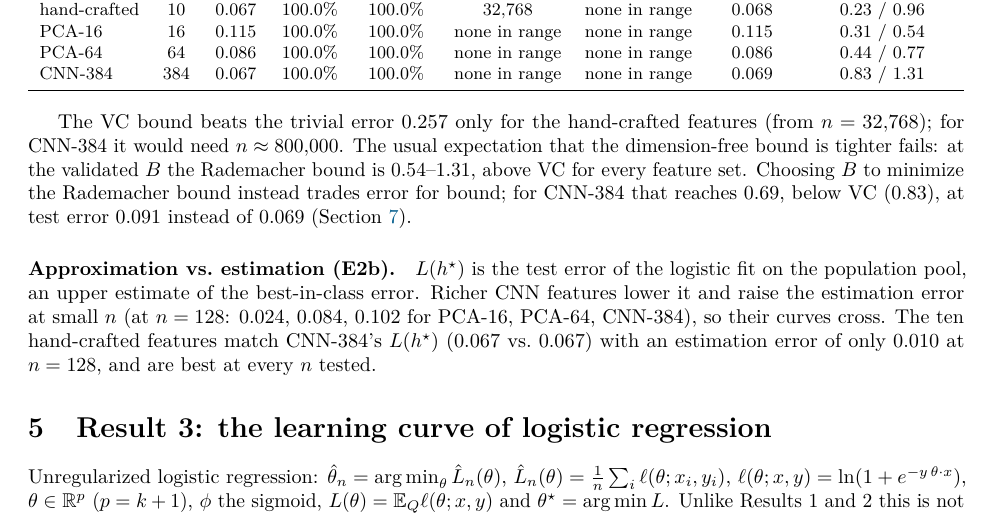
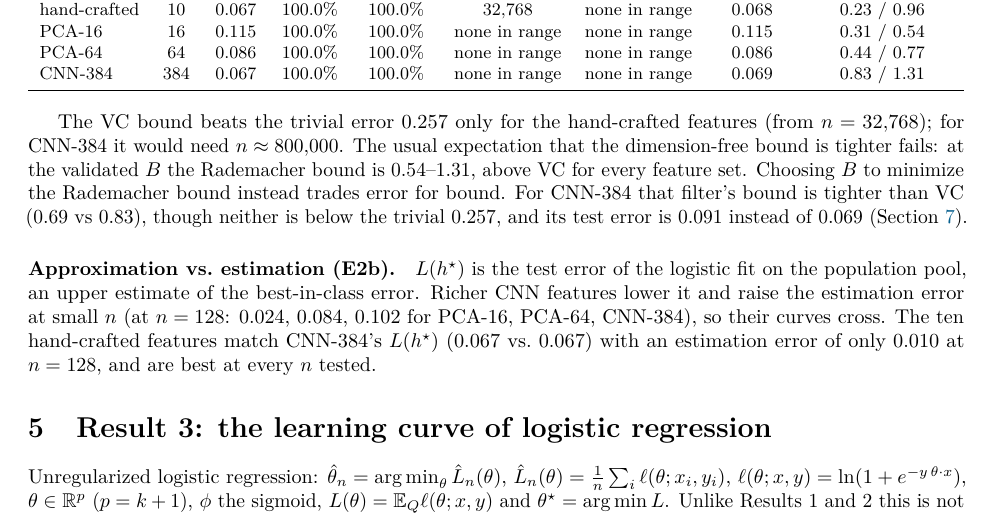
Before and after one commit to ilirbejleri/wafer-nuisance-filter, a LaTeX document (theory/main.tex, which reads theory/result_2.tex): part of page 6 of 12, cut so that both start at the same text. Compiled offline with pdfLaTeX.

Commit message:
Rademacher vs VC: say the bound-minimizing filter is tighter than VC, not that it beats it
For CNN-384 the filter that minimizes its own Rademacher bound is tighter than VC
(0.69 vs 0.83), though neither is below the trivial 0.257 (README and PDF).

```diff
--- a/theory/result_2.tex
+++ b/theory/result_2.tex
@@ -110,9 +110,10 @@ The VC bound beats the trivial error $\TrivialError$ only for the hand-crafted f
 $n=\ETwoHandFirstNVC$); for CNN-384 it would need $n\approx\ETwoCnnFullVCNeedN$. The usual expectation
 that the dimension-free bound is tighter fails: at the validated $B$ the Rademacher bound is
 $\ETwoRadLastMin$--$\ETwoRadLastMax$, above VC for every feature set. Choosing $B$ to minimize the
-Rademacher bound instead trades error for bound; for CNN-384 that reaches $\ETwoCnnFullRadCertLast$,
-below VC ($\ETwoCnnFullVCLast$), at test error $\ETwoCnnFullRadCertTestLast$ instead of
-$\ETwoCnnFullTestLast$ (\cref{sec:looseness}).
+Rademacher bound instead trades error for bound. For CNN-384 that filter's bound is tighter than VC
+($\ETwoCnnFullRadCertLast$ vs $\ETwoCnnFullVCLast$), though neither is below the trivial $\TrivialError$,
+and its test error is $\ETwoCnnFullRadCertTestLast$ instead of $\ETwoCnnFullTestLast$
+(\cref{sec:looseness}).
 
 \paragraph{Approximation vs.\ estimation (E2b).} $L(h^\star)$ is the test error of the logistic fit on
 the population pool, an upper estimate of the best-in-class error. Richer CNN features lower it
```
Also changed, not shown: docs/README.template.md (+3 -2 lines).
